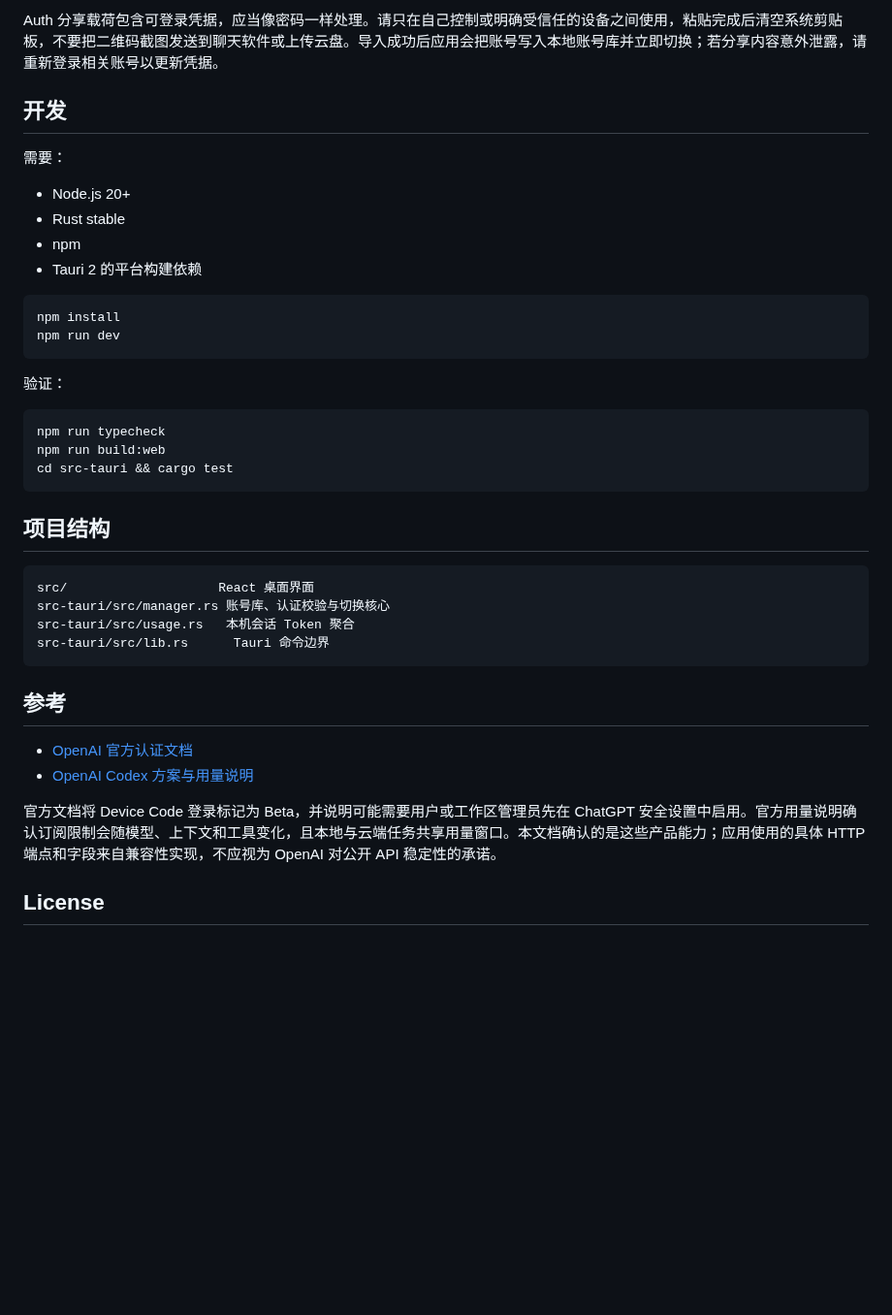
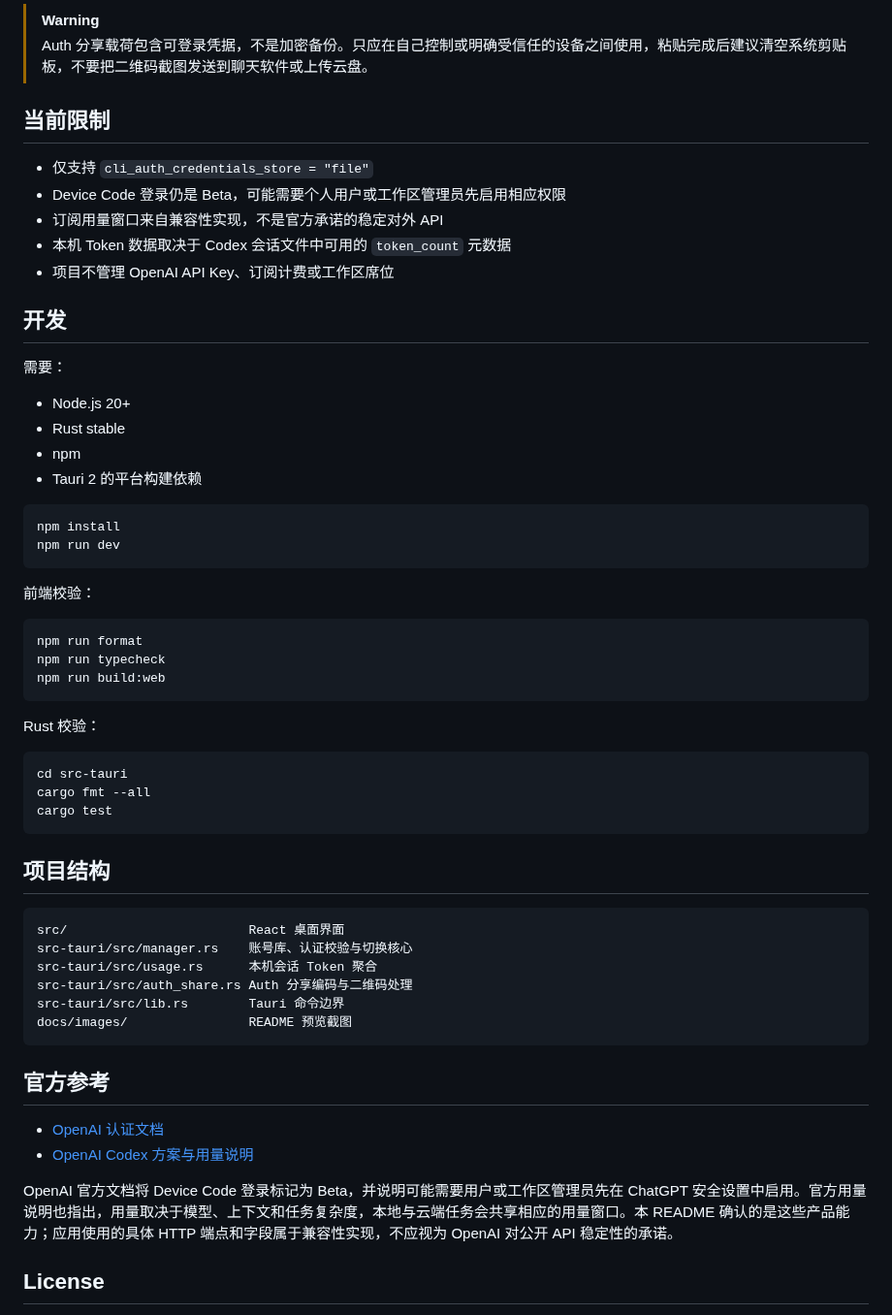
Before and after one commit to Mintimate/codex-auth-switch, a Markdown page: README.md, the part around one of its changes. Shown at 97% size. GitHub-like rendering; blank space fills up the shorter version.

````diff
--- a/README.md
+++ b/README.md
@@ -52,5 +135,14 @@ Codex Auth Switch 会在自己的应用数据目录保存账号快照：
 
-Auth 分享载荷包含可登录凭据，应当像密码一样处理。请只在自己控制或明确受信任的设备之间使用，粘贴完成后清空系统剪贴板，不要把二维码截图发送到聊天软件或上传云盘。导入成功后应用会把账号写入本地账号库并立即切换；若分享内容意外泄露，请重新登录相关账号以更新凭据。
+> [!WARNING]
+> Auth 分享载荷包含可登录凭据，不是加密备份。只应在自己控制或明确受信任的设备之间使用，粘贴完成后建议清空系统剪贴板，不要把二维码截图发送到聊天软件或上传云盘。
+
+## 当前限制
+
+- 仅支持 `cli_auth_credentials_store = "file"`
+- Device Code 登录仍是 Beta，可能需要个人用户或工作区管理员先启用相应权限
+- 订阅用量窗口来自兼容性实现，不是官方承诺的稳定对外 API
+- 本机 Token 数据取决于 Codex 会话文件中可用的 `token_count` 元数据
+- 项目不管理 OpenAI API Key、订阅计费或工作区席位
 
 ## 开发
 
@@ -66,29 +158,39 @@ npm install
 npm run dev
 ```
 
-验证：
+前端校验：
 
 ```bash
+npm run format
 npm run typecheck
 npm run build:web
-cd src-tauri && cargo test
+```
+
+Rust 校验：
+
+```bash
+cd src-tauri
+cargo fmt --all
+cargo test
 ```
 
 ## 项目结构
 
 ```text
-src/                    React 桌面界面
-src-tauri/src/manager.rs 账号库、认证校验与切换核心
-src-tauri/src/usage.rs   本机会话 Token 聚合
-src-tauri/src/lib.rs      Tauri 命令边界
+src/                        React 桌面界面
+src-tauri/src/manager.rs    账号库、认证校验与切换核心
+src-tauri/src/usage.rs      本机会话 Token 聚合
+src-tauri/src/auth_share.rs Auth 分享编码与二维码处理
+src-tauri/src/lib.rs        Tauri 命令边界
+docs/images/                README 预览截图
 ```
 
-## 参考
+## 官方参考
 
-- [OpenAI 官方认证文档](https://learn.chatgpt.com/docs/auth)
+- [OpenAI 认证文档](https://learn.chatgpt.com/docs/auth)
 - [OpenAI Codex 方案与用量说明](https://learn.chatgpt.com/docs/pricing)
 
-官方文档将 Device Code 登录标记为 Beta，并说明可能需要用户或工作区管理员先在 ChatGPT 安全设置中启用。官方用量说明确认订阅限制会随模型、上下文和工具变化，且本地与云端任务共享用量窗口。本文档确认的是这些产品能力；应用使用的具体 HTTP 端点和字段来自兼容性实现，不应视为 OpenAI 对公开 API 稳定性的承诺。
+OpenAI 官方文档将 Device Code 登录标记为 Beta，并说明可能需要用户或工作区管理员先在 ChatGPT 安全设置中启用。官方用量说明也指出，用量取决于模型、上下文和任务复杂度，本地与云端任务会共享相应的用量窗口。本 README 确认的是这些产品能力；应用使用的具体 HTTP 端点和字段属于兼容性实现，不应视为 OpenAI 对公开 API 稳定性的承诺。
 
 ## License
 
````
Also changed, not shown: other parts of README.md (+111 -28 lines), docs/images/auth-share-dialog.jpg (added), docs/images/dashboard-dark.jpg (added), docs/images/dashboard-light.jpg (added).
